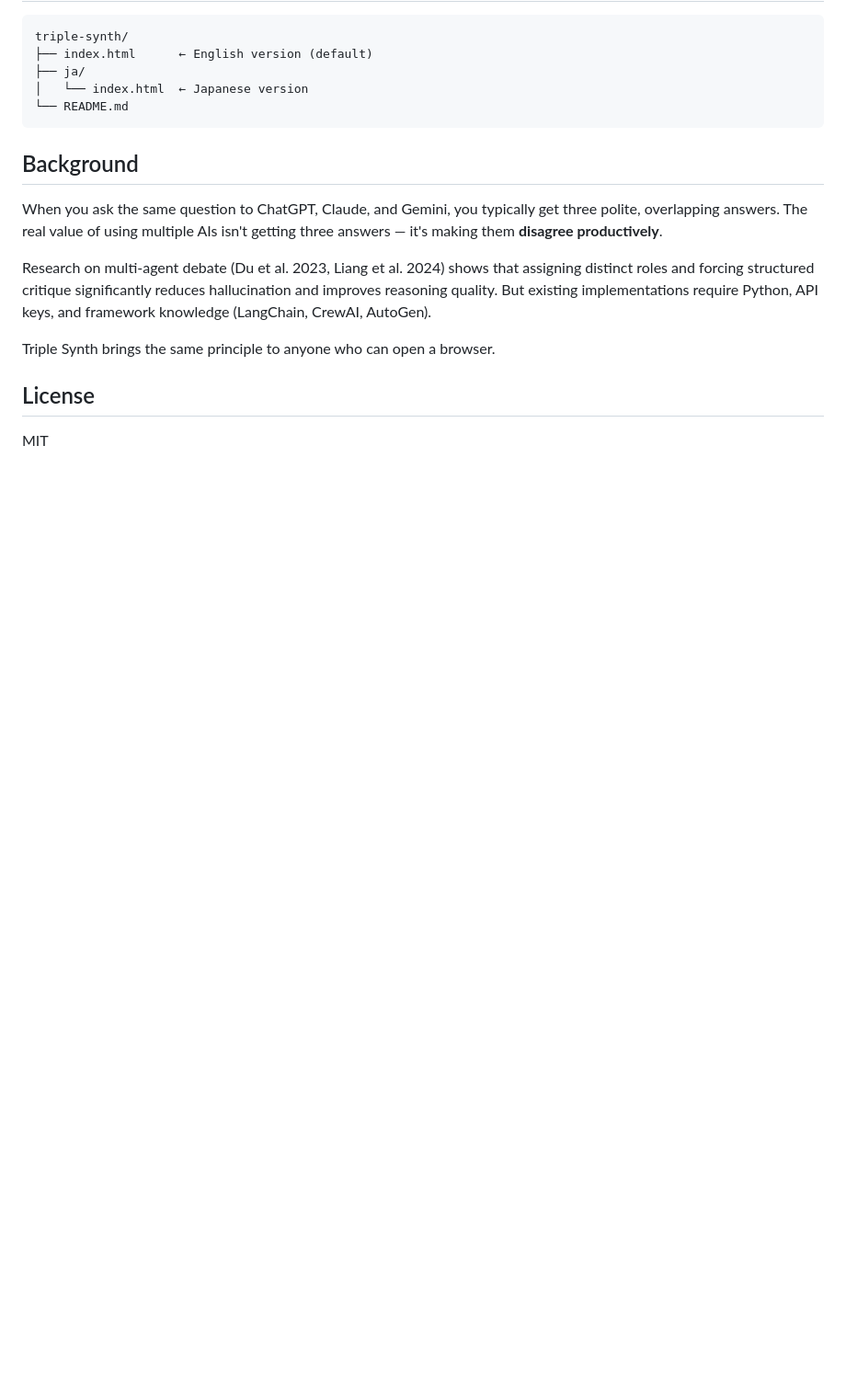
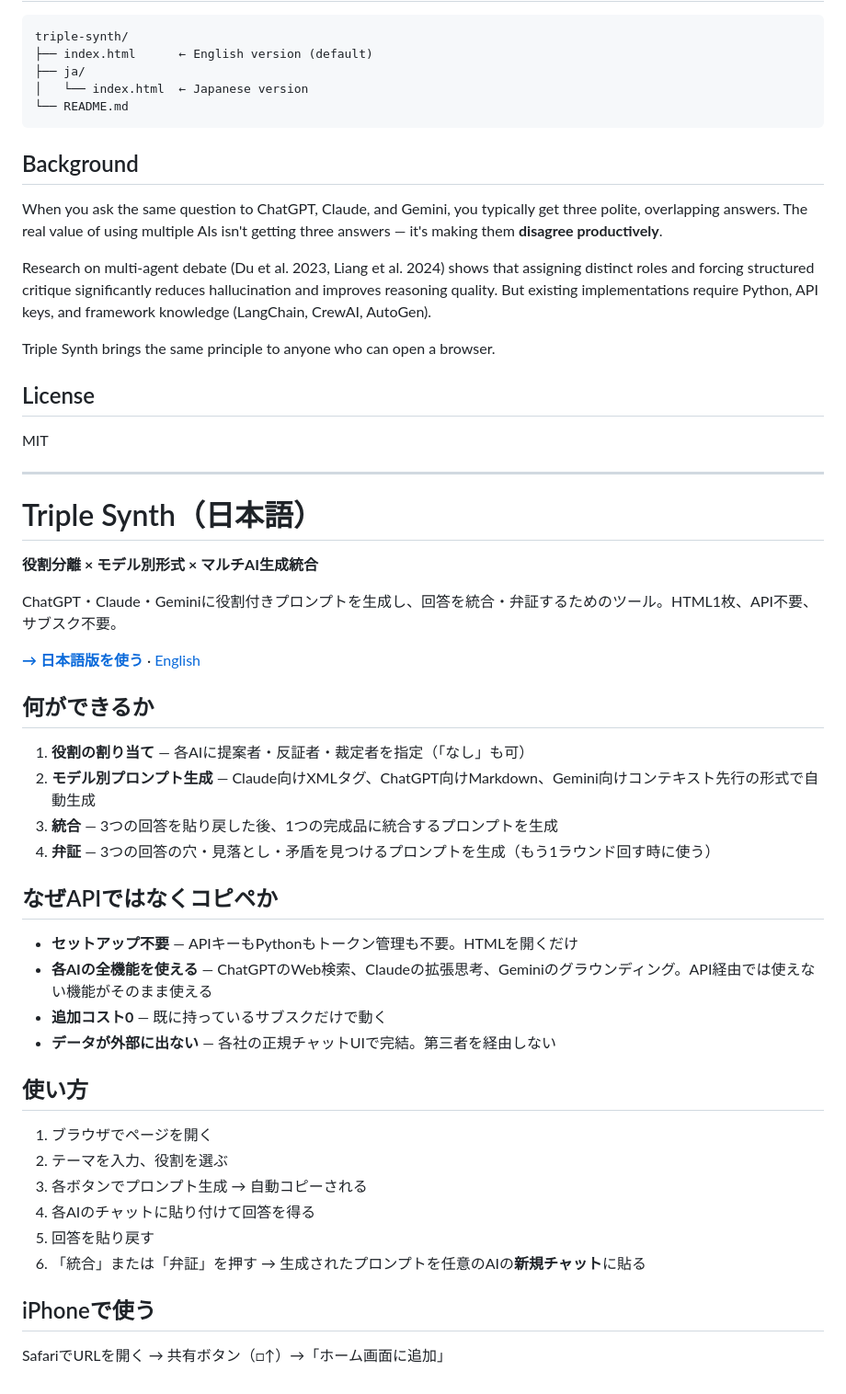
Before and after one commit to Simmon-Gomi/triple-synth, a Markdown page: README.md, the part around the change. Shown at 92% size. Rendered like a GitHub page; blank space fills up the shorter version.

```diff
--- a/README.md
+++ b/README.md
@@ -79,3 +79,40 @@ Triple Synth brings the same principle to anyone who can open a browser.
 ## License
 
 MIT
+
+---
+
+# Triple Synth（日本語）
+
+**役割分離 × モデル別形式 × マルチAI生成統合**
+
+ChatGPT・Claude・Geminiに役割付きプロンプトを生成し、回答を統合・弁証するためのツール。HTML1枚、API不要、サブスク不要。
+
+[**→ 日本語版を使う**](https://simmon-gomi.github.io/triple-synth/ja/) · [English](https://simmon-gomi.github.io/triple-synth/)
+
+## 何ができるか
+
+1. **役割の割り当て** — 各AIに提案者・反証者・裁定者を指定（「なし」も可）
+2. **モデル別プロンプト生成** — Claude向けXMLタグ、ChatGPT向けMarkdown、Gemini向けコンテキスト先行の形式で自動生成
+3. **統合** — 3つの回答を貼り戻した後、1つの完成品に統合するプロンプトを生成
+4. **弁証** — 3つの回答の穴・見落とし・矛盾を見つけるプロンプトを生成（もう1ラウンド回す時に使う）
+
+## なぜAPIではなくコピペか
+
+- **セットアップ不要** — APIキーもPythonもトークン管理も不要。HTMLを開くだけ
+- **各AIの全機能を使える** — ChatGPTのWeb検索、Claudeの拡張思考、Geminiのグラウンディング。API経由では使えない機能がそのまま使える
+- **追加コスト0** — 既に持っているサブスクだけで動く
+- **データが外部に出ない** — 各社の正規チャットUIで完結。第三者を経由しない
+
+## 使い方
+
+1. ブラウザでページを開く
+2. テーマを入力、役割を選ぶ
+3. 各ボタンでプロンプト生成 → 自動コピーされる
+4. 各AIのチャットに貼り付けて回答を得る
+5. 回答を貼り戻す
+6. 「統合」または「弁証」を押す → 生成されたプロンプトを任意のAIの**新規チャット**に貼る
+
+## iPhoneで使う
+
+SafariでURLを開く → 共有ボタン（□↑）→「ホーム画面に追加」
```
